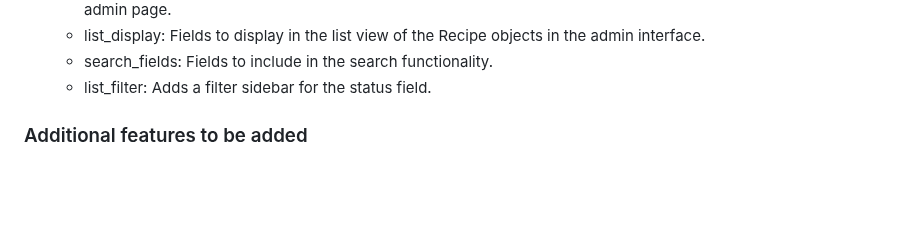
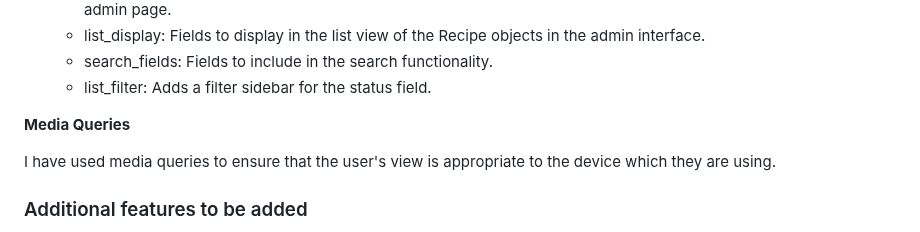
Before and after one commit to seanfreaney/fav-recipes, a Markdown page: README.md, the part around the change. GitHub-like rendering; blank space fills up the shorter version.

```diff
--- a/README.md
+++ b/README.md
@@ -414,6 +414,10 @@ I have used Django's admin module for the site admin interface. Inline models ar
   - search_fields: Fields to include in the search functionality.
   - list_filter: Adds a filter sidebar for the status field.
 
+__Media Queries__
+
+I have used media queries to ensure that the user's view is appropriate to the device which they are using.
+
 
 ### Additional features to be added
 
```
